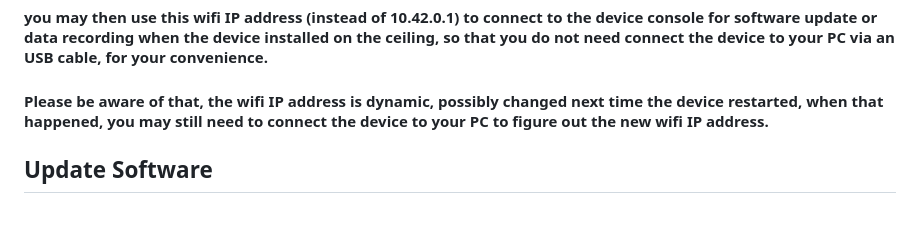
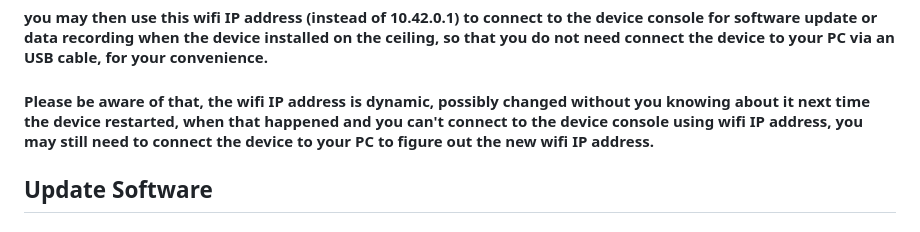
Before and after one commit to vsemi/anti-tailgating, a Markdown page: README.md, the part around the change. Drawn GitHub-style.

```diff
--- a/README.md
+++ b/README.md
@@ -107,7 +107,7 @@ ifconfig
 In the screenshot above, additional IP address (10.0.0.223) obtained.
 
 #### you may then use this wifi IP address (instead of 10.42.0.1) to connect to the device console for software update or data recording when the device installed on the ceiling, so that you do not need connect the device to your PC via an USB cable, for your convenience.
-#### Please be aware of that, the wifi IP address is dynamic, possibly changed next time the device restarted, when that happened, you may still need to connect the device to your PC to figure out the new wifi IP address.
+#### Please be aware of that, the wifi IP address is dynamic, possibly changed without you knowing about it next time the device restarted, when that happened and you can't connect to the device console using wifi IP address, you may still need to connect the device to your PC to figure out the new wifi IP address.
 
 ## Update Software
 
```
